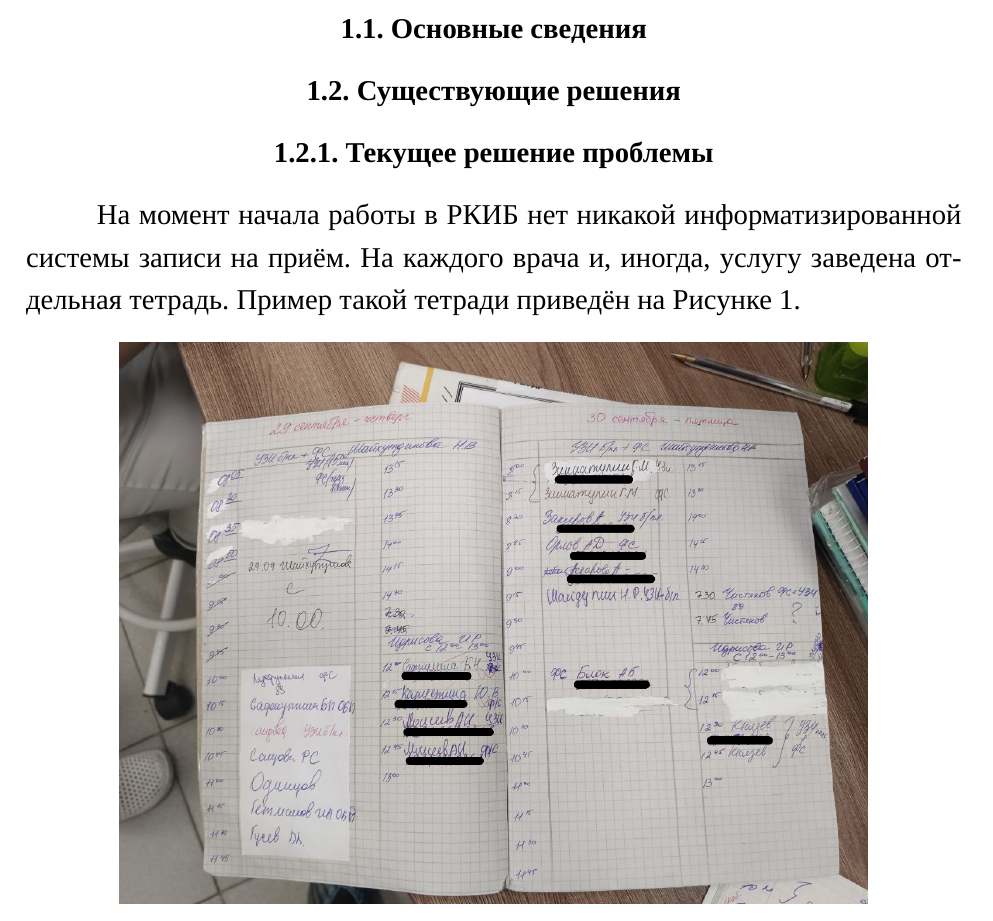
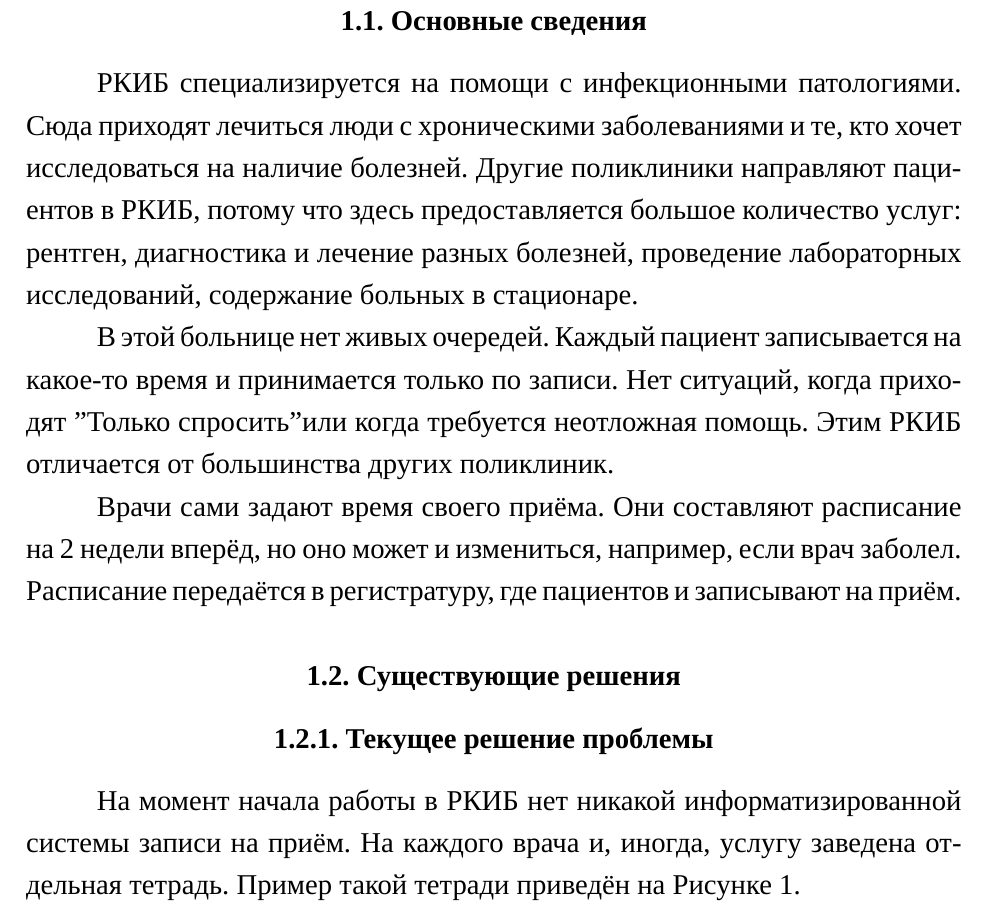
Before and after one commit to zalimannard/rkib-appointment, a LaTeX document (documents/text/text.tex): part of page 5 of 13, cut so that both start at the same text. Compiled offline with XeLaTeX; a missing font is replaced by an installed copy or a similar font.

Commit message:
docs(txt): Написать параграф 1.1

```diff
--- a/documents/text/text.tex
+++ b/documents/text/text.tex
@@ -166,6 +166,12 @@
 
     \subsection{Основные сведения}
 
+        РКИБ специализируется на помощи с инфекционными патологиями. Сюда приходят лечиться люди с хроническими заболеваниями и те, кто хочет исследоваться на наличие болезней. Другие поликлиники направляют пациентов в РКИБ, потому что здесь предоставляется большое количество услуг: рентген, диагностика и лечение разных болезней, проведение лабораторных исследований, содержание больных в стационаре.
+
+        В этой больнице нет живых очередей. Каждый пациент записывается на какое-то время и принимается только по записи. Нет ситуаций, когда приходят "Только спросить" или когда требуется неотложная помощь. Этим РКИБ отличается от большинства других поликлиник.
+
+        Врачи сами задают время своего приёма. Они составляют расписание на 2 недели вперёд, но оно может и измениться, например, если врач заболел. Расписание передаётся в регистратуру, где пациентов и записывают на приём.
+
     \subsection{Существующие решения}
 
     \subsubsection{Текущее решение проблемы}
```
Also changed, not shown: documents/text/images/Пример заполненной тетради на УЗИ+ФС. Чёрным закрашены номера телефонов.png, documents/text/text.pdf.
